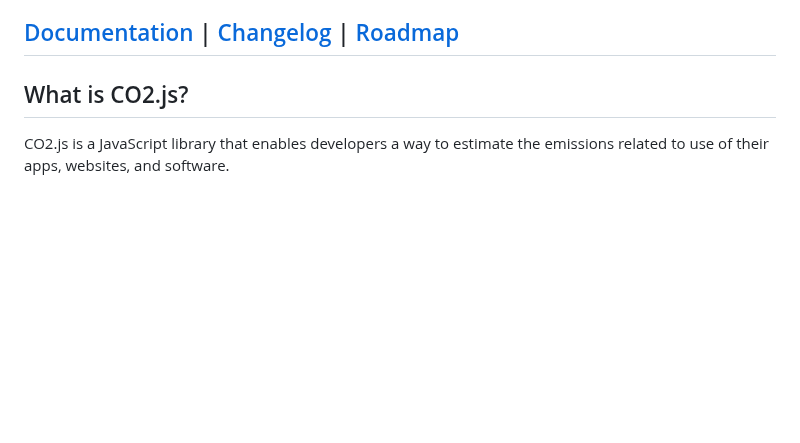
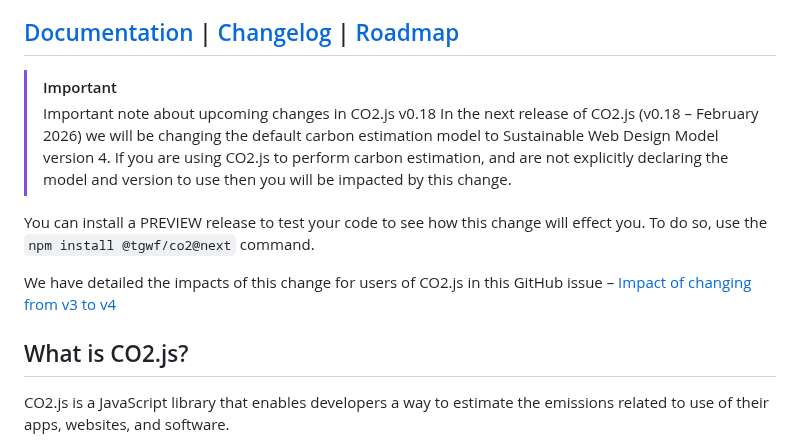
Before and after one commit to thegreenwebfoundation/co2.js, a Markdown page: README.md, the part around the change. GitHub-like rendering; blank space fills up the shorter version.

Commit message:
add note about default model change

```diff
--- a/README.md
+++ b/README.md
@@ -11,6 +11,14 @@
 One day, the internet will be powered by renewable energy. Until that day comes, there’ll be a CO2 cost that comes with every byte of data that’s uploaded or downloaded. By being able to calculate these emissions, developers can be empowered to create more efficient, lower carbon apps, websites, and software.
 
 ## [Documentation](https://developers.thegreenwebfoundation.org/co2js/overview/) | [Changelog](/CHANGELOG.md) | [Roadmap](https://developers.thegreenwebfoundation.org/co2js/roadmap/)
+
+> [!IMPORTANT]
+> Important note about upcoming changes in CO2.js v0.18
+In the next release of CO2.js (v0.18 – February 2026) we will be changing the default carbon estimation model to Sustainable Web Design Model version 4. If you are using CO2.js to perform carbon estimation, and are not explicitly declaring the model and version to use then you will be impacted by this change.
+
+You can install a PREVIEW release to test your code to see how this change will effect you. To do so, use the `npm install @tgwf/co2@next` command.
+
+We have detailed the impacts of this change for users of CO2.js in this GitHub issue – [Impact of changing from v3 to v4](https://github.com/thegreenwebfoundation/co2.js/issues/209#issuecomment-3624614392)
 
 ## What is CO2.js?
 
```
